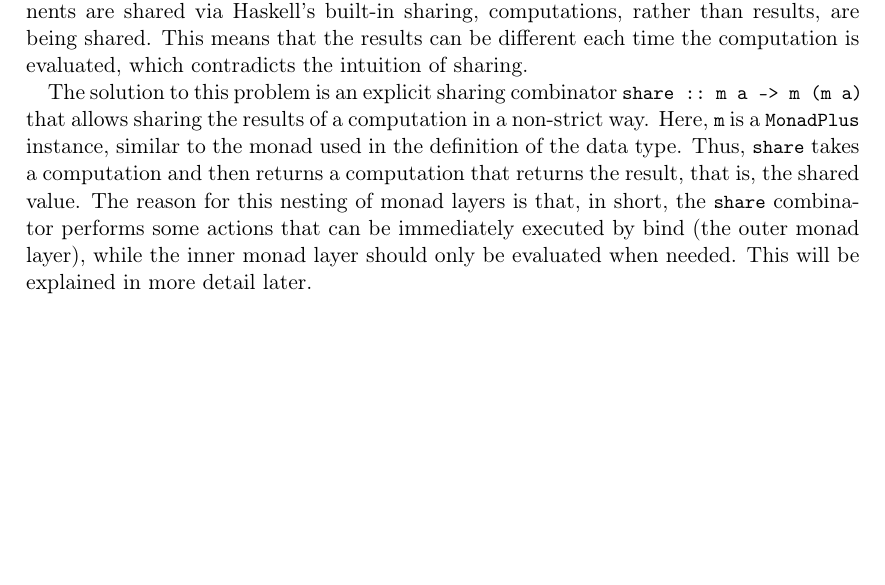
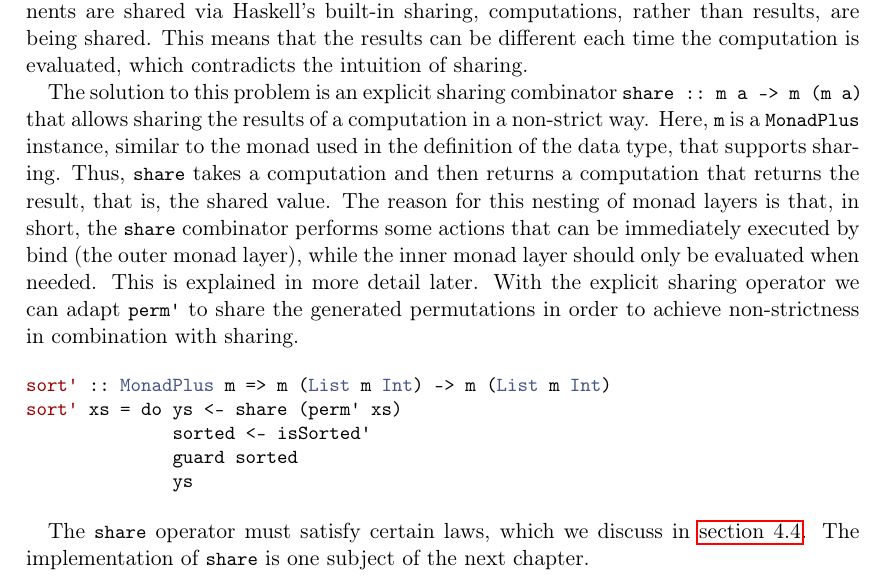
Before and after one commit to nbun/mathesis, a LaTeX thesis (Thesis/Mathesis.tex): part of page 13 of 20, cut so that both start at the same text, the shorter picture padded with empty space. The pictures show the PDF file Thesis/Mathesis.pdf that the author committed with the source.

Commit message:
Add ending to monadic transformation section, #29

```diff
--- a/Thesis/Mathesis.tex
+++ b/Thesis/Mathesis.tex
@@ -351,10 +351,4 @@ The solution to this problem is an explicit sharing combinator
 \mintinline{Haskell}{share :: m a -> m (m a)} that allows sharing the results
 of a computation in a non-strict way. Here, \mintinline{Haskell}{m} is a
 \mintinline{Haskell}{MonadPlus} instance, similar to the monad used in the
-definition of the data type. Thus, \mintinline{Haskell}{share} takes a
-computation and then returns a computation that returns the result, that is,
-the shared value. The reason for this nesting of monad layers is that, in
-short, the \mintinline{Haskell}{share} combinator performs some actions that
-can be immediately executed by bind (the outer monad layer), while the inner
-monad layer should only be evaluated when needed. This will be explained in
-more detail later.
+definition of the data type, that supports sharing. Thus,
@@ -361,3 +360,20 @@ more detail later.
+is explained in more detail later.
+With the explicit sharing operator we can adapt \mintinline{Haskell}{perm'} to
+share the generated permutations in order to achieve non-strictness in
+combination with sharing.
+
+\begin{minted}{Haskell}
+sort' :: MonadPlus m => m (List m Int) -> m (List m Int)
+sort' xs = do ys <- share (perm' xs)
+              sorted <- isSorted'
+              guard sorted
+              ys
+\end{minted}
+
+The \mintinline{Haskell}{share} operator must satisfy certain laws, which we
+discuss in \autoref{LOS}. The implementation of \mintinline{Haskell}{share} is
+subject of the next chapter.
+
 \chapter{Call-Time Choice modelled in Haskell}
 
 \section{Free Monads}
```
Also changed, not shown: Thesis/Mathesis.pdf, Thesis/Mathesis.tex (6 more changed lines).
